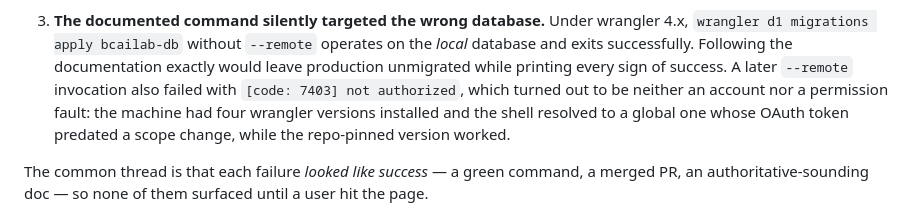
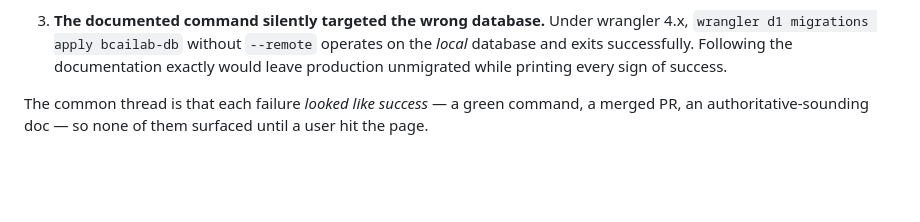
Before and after one commit to zxsun2022/bcailab, a Markdown page: docs/decisions/0008-schema-migrations-precede-deploys.md, the part around the change. Drawn GitHub-style; blank space fills up the shorter version.

```diff
--- a/docs/decisions/0008-schema-migrations-precede-deploys.md
+++ b/docs/decisions/0008-schema-migrations-precede-deploys.md
@@ -23,10 +23,7 @@ Three separate things made that outcome easy to reach, and each would have cause
 3. **The documented command silently targeted the wrong database.** Under wrangler 4.x,
    `wrangler d1 migrations apply bcailab-db` without `--remote` operates on the *local*
    database and exits successfully. Following the documentation exactly would leave production
-   unmigrated while printing every sign of success. A later `--remote` invocation also failed
-   with `[code: 7403] not authorized`, which turned out to be neither an account nor a permission
-   fault: the machine had four wrangler versions installed and the shell resolved to a global one
-   whose OAuth token predated a scope change, while the repo-pinned version worked.
+   unmigrated while printing every sign of success.
 
 The common thread is that each failure *looked like success* — a green command, a merged PR, an
 authoritative-sounding doc — so none of them surfaced until a user hit the page.
```
Also changed, not shown: docs/workflow.md (+8 -4 lines).
